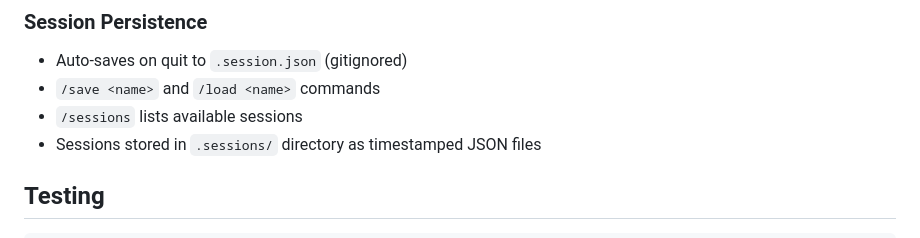
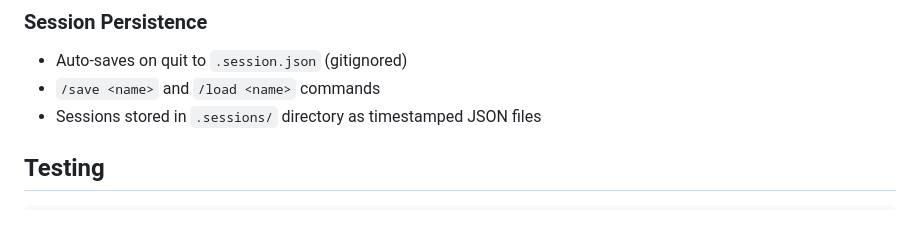
Before and after one commit to zzx1314/my-code-agent, a Markdown page: AGENTS.md, the part around the change. GitHub-like rendering.

Commit message:
feat: remove `/sessions` command from AGENTS.md to streamline session management documentation

```diff
--- a/AGENTS.md
+++ b/AGENTS.md
@@ -216,7 +216,6 @@ Review safety module before allowing destructive operations.
 
 - Auto-saves on quit to `.session.json` (gitignored)
 - `/save <name>` and `/load <name>` commands
-- `/sessions` lists available sessions
 - Sessions stored in `.sessions/` directory as timestamped JSON files
 
 ## Testing
```
